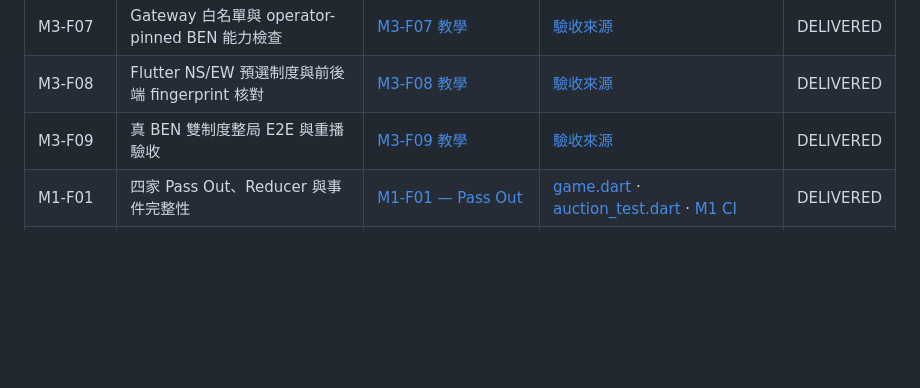
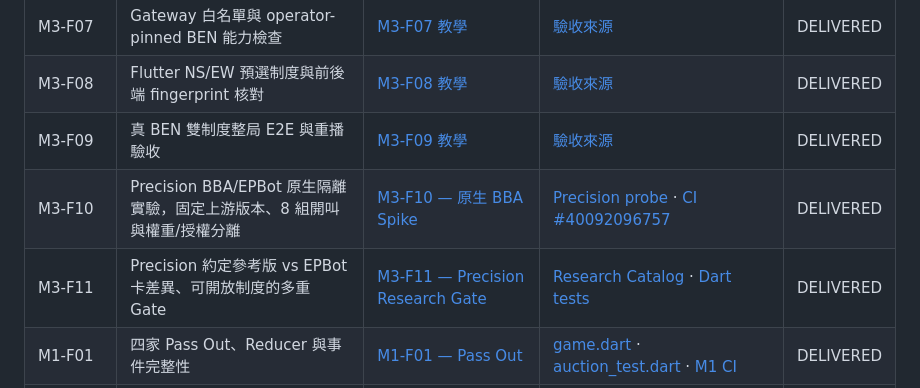
Before and after one commit to KuroNekoLi/Bridge-Academy, a Markdown page: docs/learning/INDEX.md, the part around the change. Drawn GitHub-style; blank space fills up the shorter version.

Commit message:
docs(learning): index Precision M3-F10 native spike and M3-F11 safety gate

```diff
--- a/docs/learning/INDEX.md
+++ b/docs/learning/INDEX.md
@@ -17,6 +17,8 @@
 | M3-F07 | Gateway 白名單與 operator-pinned BEN 能力檢查 | [M3-F07 教學](features/M3_F07_GATEWAY_SYSTEM_AUTHORITY.md) | [驗收來源](../../services/bridge_gateway/test/m2_system_routing_http_test.dart) | DELIVERED |
 | M3-F08 | Flutter NS/EW 預選制度與前後端 fingerprint 核對 | [M3-F08 教學](features/M3_F08_FLUTTER_SYSTEM_SELECTION.md) | [驗收來源](../../apps/bridge_academy_flutter/test/m2_system_choice_test.dart) | DELIVERED |
 | M3-F09 | 真 BEN 雙制度整局 E2E 與重播驗收 | [M3-F09 教學](features/M3_F09_REAL_MULTISYSTEM_E2E.md) | [驗收來源](../../services/bridge_gateway/bin/live_gateway_multisystem_full_game.dart) | DELIVERED |
+| M3-F10 | Precision BBA/EPBot 原生隔離實驗，固定上游版本、8 組開叫與權重/授權分離 | [M3-F10 — 原生 BBA Spike](features/M3_F10_PRECISION_BBA_NATIVE_SPIKE.md) | [Precision probe](../../scripts/precision_m3_probe.py) · [CI #40092096757](https://github.com/KuroNekoLi/Bridge-Academy/actions/runs/40092096757) | DELIVERED |
+| M3-F11 | Precision 約定參考版 vs EPBot 卡差異、可開放制度的多重 Gate | [M3-F11 — Precision Research Gate](features/M3_F11_PRECISION_RESEARCH_GATE.md) | [Research Catalog](../../packages/bridge_conventions/lib/src/precision_research.dart) · [Dart tests](../../packages/bridge_conventions/test/precision_research_test.dart) | DELIVERED |
 | M1-F01 | 四家 Pass Out、Reducer 與事件完整性 | [M1-F01 — Pass Out](features/M1_F01_PASS_OUT.md) | [game.dart](../../packages/bridge_core/lib/src/game.dart) · [auction_test.dart](../../packages/bridge_core/test/auction_test.dart) · [M1 CI](https://github.com/KuroNekoLi/Bridge-Academy/actions/runs/38672191891) | DELIVERED |
 | M2-F01 | PlayerView、私有手牌的信任邊界 | [M2-F01 — PlayerView](features/M2_F01_PLAYER_VIEW.md) | [player_view.dart](../../packages/bridge_core/lib/src/player_view.dart) · [測試](../../packages/bridge_core/test/player_view_test.dart) · [驗收](../m2/M2_FOUNDATION_REPORT.md) | DELIVERED |
 | M2-F02 | 本地 Game Coordinator、樂觀並行控制 | [M2-F02 — Coordinator](features/M2_F02_LOCAL_COORDINATOR.md) | [coordinator](../../packages/bridge_core/lib/src/single_player_coordinator.dart) · [測試](../../packages/bridge_core/test/single_player_coordinator_test.dart) · [驗收](../m2/M2_FOUNDATION_REPORT.md) | DELIVERED |
```
